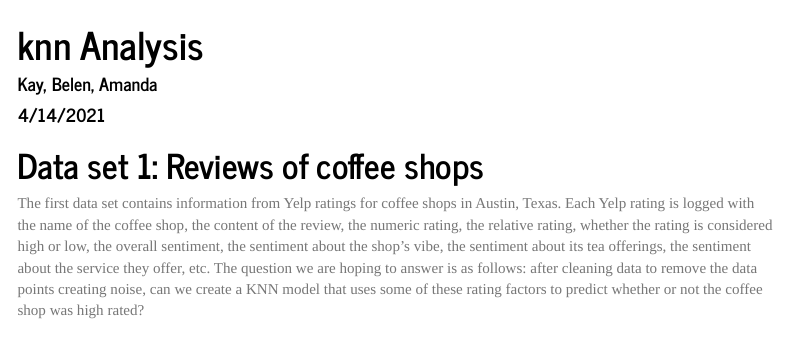
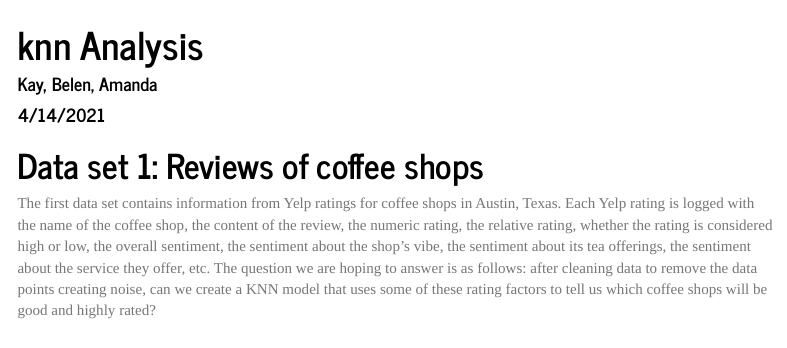
Before and after one commit to amandarein/week11lab, an R Markdown document (knnAnalysis.Rmd): the page in a window 1100 px wide, from its top. Rendered offline with R 4.5, knitr and Pandoc, with nearby package versions; some code elsewhere in the file could not run offline; menus at the side of the page are left out.

Commit message:
new question for coffee

````diff
--- a/knnAnalysis.Rmd
+++ b/knnAnalysis.Rmd
@@ -26,7 +26,7 @@ library(ggplot2)
 ```
 
 # Data set 1: Reviews of coffee shops
-The first data set contains information from Yelp ratings for coffee shops in Austin, Texas. Each Yelp rating is logged with the name of the coffee shop, the content of the review, the numeric rating, the relative rating, whether the rating is considered high or low, the overall sentiment, the sentiment about the shop's vibe, the sentiment about its tea offerings,  the sentiment about the service they offer, etc. The question we are hoping to answer is as follows: after cleaning data to remove the data points creating noise, can we create a KNN model that uses some of these rating factors to predict whether or not the coffee shop was high rated?
+The first data set contains information from Yelp ratings for coffee shops in Austin, Texas. Each Yelp rating is logged with the name of the coffee shop, the content of the review, the numeric rating, the relative rating, whether the rating is considered high or low, the overall sentiment, the sentiment about the shop's vibe, the sentiment about its tea offerings,  the sentiment about the service they offer, etc. The question we are hoping to answer is as follows: after cleaning data to remove the data points creating noise, can we create a KNN model that uses some of these rating factors to tell us which coffee shops will be good and highly rated?
 
 ## Find out which columns have many missing values so that they can be discarded
 ```{r, message=FALSE, echo = FALSE, warning=FALSE}
````
